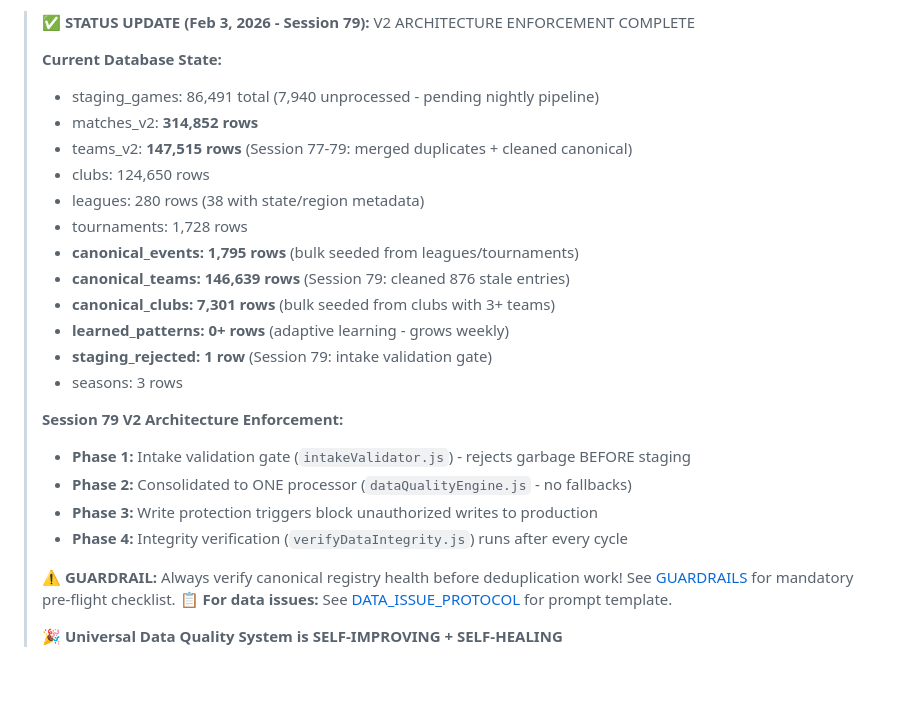
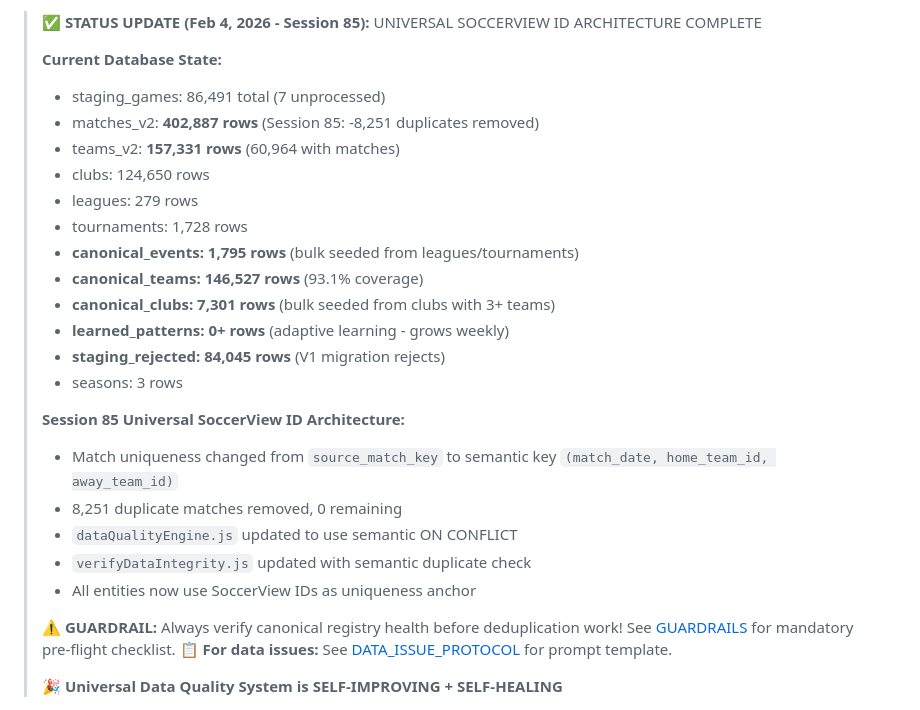
Before and after one commit to MGMAppDev/soccerview, a Markdown page: docs/2-UNIVERSAL_DATA_QUALITY_SPEC.md, the part around the change. Rendered like a GitHub page; blank space fills up the shorter version.

```diff
--- a/docs/2-UNIVERSAL_DATA_QUALITY_SPEC.md
+++ b/docs/2-UNIVERSAL_DATA_QUALITY_SPEC.md
@@ -1,24 +1,25 @@
-> ✅ **STATUS UPDATE (Feb 3, 2026 - Session 79):** V2 ARCHITECTURE ENFORCEMENT COMPLETE
+> ✅ **STATUS UPDATE (Feb 4, 2026 - Session 85):** UNIVERSAL SOCCERVIEW ID ARCHITECTURE COMPLETE
 >
 > **Current Database State:**
-> - staging_games: 86,491 total (7,940 unprocessed - pending nightly pipeline)
-> - matches_v2: **314,852 rows**
-> - teams_v2: **147,515 rows** (Session 77-79: merged duplicates + cleaned canonical)
+> - staging_games: 86,491 total (7 unprocessed)
+> - matches_v2: **402,887 rows** (Session 85: -8,251 duplicates removed)
+> - teams_v2: **157,331 rows** (60,964 with matches)
 > - clubs: 124,650 rows
-> - leagues: 280 rows (38 with state/region metadata)
+> - leagues: 279 rows
 > - tournaments: 1,728 rows
 > - **canonical_events: 1,795 rows** (bulk seeded from leagues/tournaments)
-> - **canonical_teams: 146,639 rows** (Session 79: cleaned 876 stale entries)
+> - **canonical_teams: 146,527 rows** (93.1% coverage)
 > - **canonical_clubs: 7,301 rows** (bulk seeded from clubs with 3+ teams)
 > - **learned_patterns: 0+ rows** (adaptive learning - grows weekly)
-> - **staging_rejected: 1 row** (Session 79: intake validation gate)
+> - **staging_rejected: 84,045 rows** (V1 migration rejects)
 > - seasons: 3 rows
 >
-> **Session 79 V2 Architecture Enforcement:**
-> - **Phase 1:** Intake validation gate (`intakeValidator.js`) - rejects garbage BEFORE staging
-> - **Phase 2:** Consolidated to ONE processor (`dataQualityEngine.js` - no fallbacks)
-> - **Phase 3:** Write protection triggers block unauthorized writes to production
-> - **Phase 4:** Integrity verification (`verifyDataIntegrity.js`) runs after every cycle
+> **Session 85 Universal SoccerView ID Architecture:**
+> - Match uniqueness changed from `source_match_key` to semantic key `(match_date, home_team_id, away_team_id)`
+> - 8,251 duplicate matches removed, 0 remaining
+> - `dataQualityEngine.js` updated to use semantic ON CONFLICT
+> - `verifyDataIntegrity.js` updated with semantic duplicate check
+> - All entities now use SoccerView IDs as uniqueness anchor
 >
 > **⚠️ GUARDRAIL:** Always verify canonical registry health before deduplication work!
 > See [GUARDRAILS](1.1-GUARDRAILS_v2.md) for mandatory pre-flight checklist.
```
Also changed, not shown: docs/SESSION_85_SOCCERVIEW_ID_CHECKLIST.md (+77 -61 lines).
